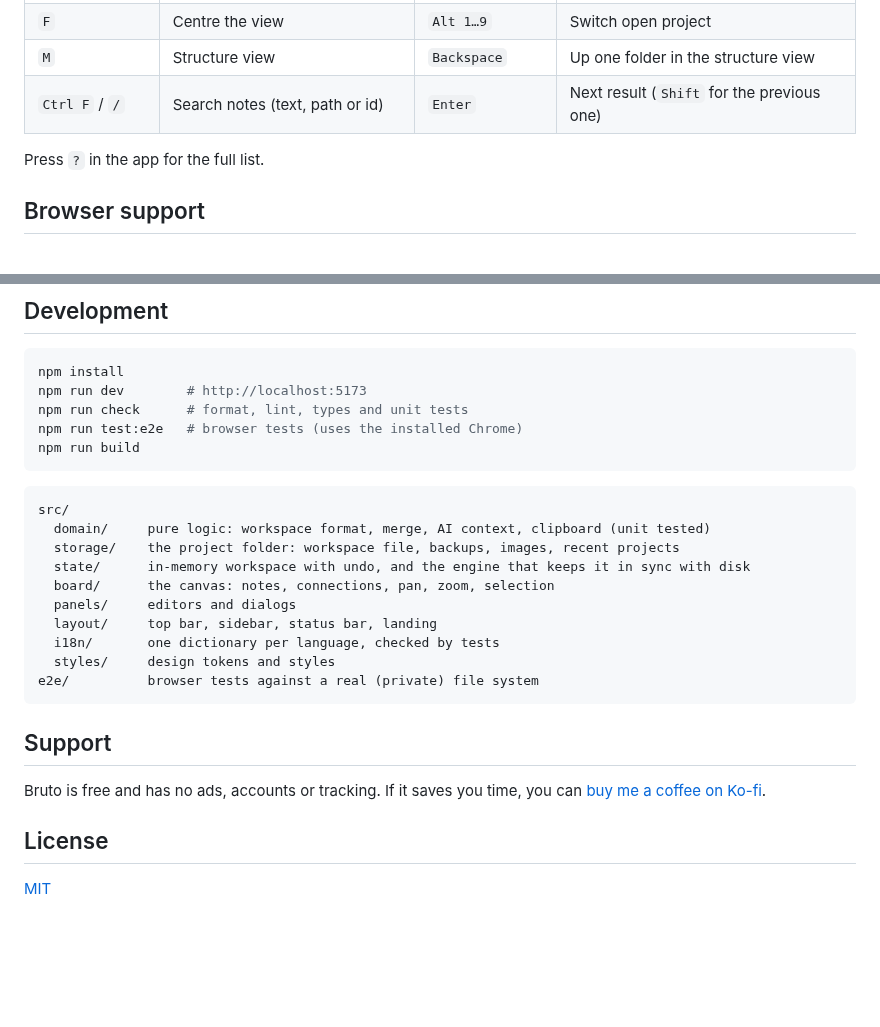
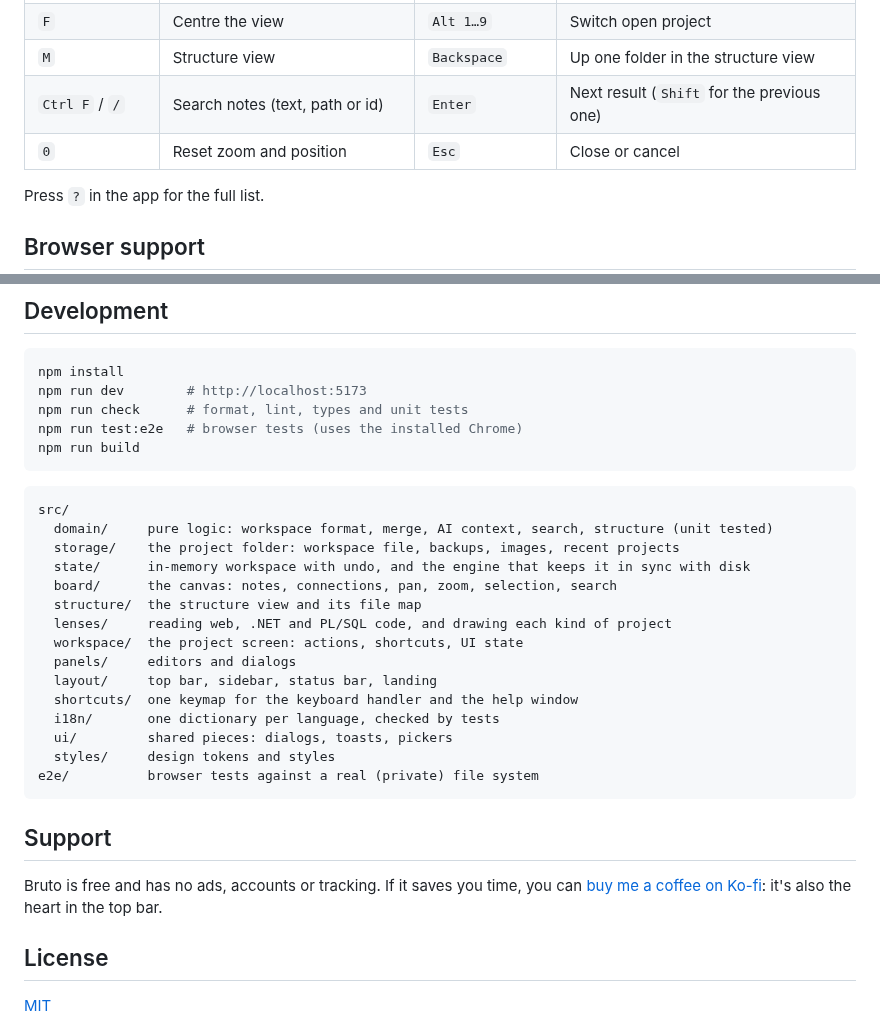
Before and after one commit to jimy-k4/bruto, a Markdown page: README.md, 2 parts joined by grey strips. Rendered like a GitHub page; blank space fills up the shorter version.

````diff
--- a/README.md
+++ b/README.md
@@ -157,6 +162,7 @@ Add `.bruto/` to your `.gitignore` if the notes should stay on your machine.
 | `F`                 | Centre the view                       | `Alt 1…9`           | Switch open project                            |
 | `M`                 | Structure view                        | `Backspace`         | Up one folder in the structure view            |
 | `Ctrl F` / `/`      | Search notes (text, path or id)       | `Enter`             | Next result (`Shift` for the previous one)     |
+| `0`                 | Reset zoom and position               | `Esc`               | Close or cancel                                |
 
 Press `?` in the app for the full list.
 
@@ -177,13 +183,18 @@ npm run build
 
 ```text
 src/
-  domain/     pure logic: workspace format, merge, AI context, clipboard (unit tested)
+  domain/     pure logic: workspace format, merge, AI context, search, structure (unit tested)
   storage/    the project folder: workspace file, backups, images, recent projects
   state/      in-memory workspace with undo, and the engine that keeps it in sync with disk
-  board/      the canvas: notes, connections, pan, zoom, selection
+  board/      the canvas: notes, connections, pan, zoom, selection, search
+  structure/  the structure view and its file map
+  lenses/     reading web, .NET and PL/SQL code, and drawing each kind of project
+  workspace/  the project screen: actions, shortcuts, UI state
   panels/     editors and dialogs
   layout/     top bar, sidebar, status bar, landing
+  shortcuts/  one keymap for the keyboard handler and the help window
   i18n/       one dictionary per language, checked by tests
+  ui/         shared pieces: dialogs, toasts, pickers
   styles/     design tokens and styles
 e2e/          browser tests against a real (private) file system
 ```
@@ -191,7 +202,7 @@ e2e/          browser tests against a real (private) file system
 ## Support
 
 Bruto is free and has no ads, accounts or tracking. If it saves you time, you can
-[buy me a coffee on Ko-fi](https://ko-fi.com/jimy_k4).
+[buy me a coffee on Ko-fi](https://ko-fi.com/jimy_k4): it's also the heart in the top bar.
 
 ## License
 
````
Also changed, not shown: other parts of README.md (+9 -4 lines), docs/ai-context-light.png, docs/board-dark.png, docs/lens-web-light.png (added), docs/search-dark.png (added), docs/structure-dark.png (added), 1 other file.
